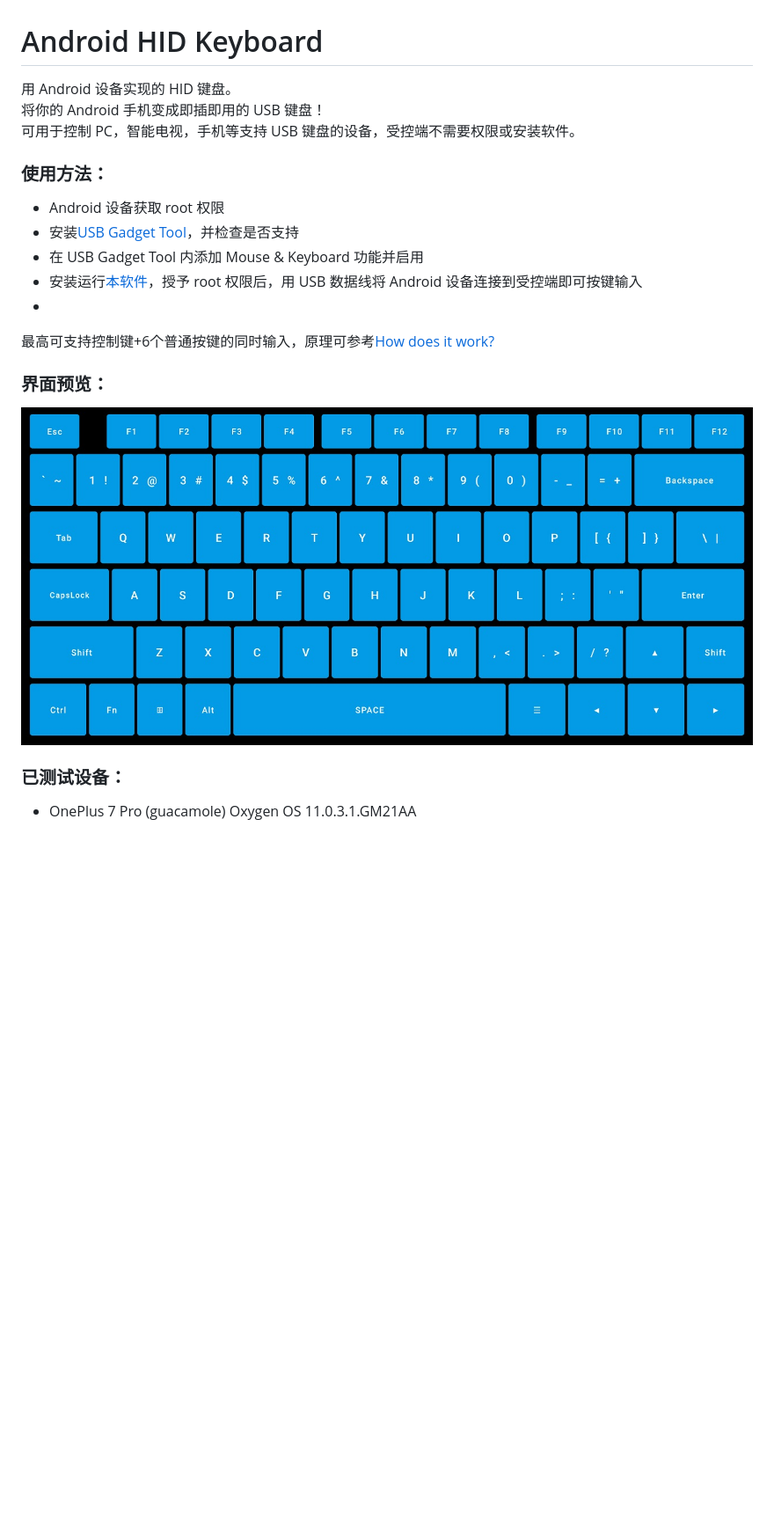
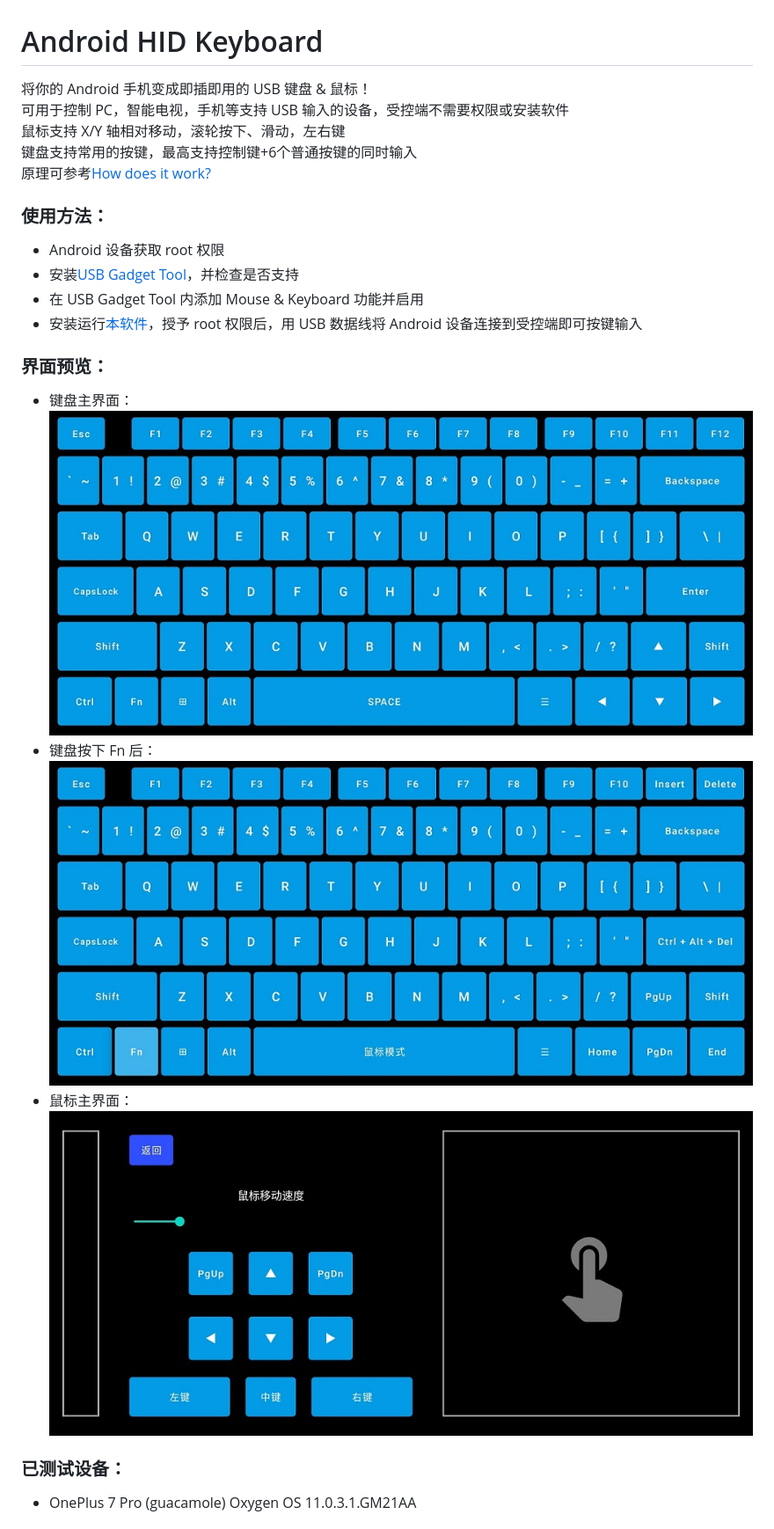
Before and after one commit to Sucareto/Android_HID_Keyboard, a Markdown page: README.md, the part around the change. Shown at 88% size. Rendered like a GitHub page; pictures changed too: Screenshots/Screenshot_1.5_0.jpg (added), Screenshots/Screenshot_1.5_1.jpg (added), Screenshots/Screenshot_1.5_2.jpg (added); blank space fills up the shorter version.

Commit message:
版本更新

```diff
--- a/README.md
+++ b/README.md
@@ -1,8 +1,10 @@
 # Android HID Keyboard
 
-用 Android 设备实现的 HID 键盘。
-将你的 Android 手机变成即插即用的 USB 键盘！
-可用于控制 PC，智能电视，手机等支持 USB 键盘的设备，受控端不需要权限或安装软件。
+将你的 Android 手机变成即插即用的 USB 键盘 & 鼠标！
+可用于控制 PC，智能电视，手机等支持 USB 输入的设备，受控端不需要权限或安装软件
+鼠标支持 X/Y 轴相对移动，滚轮按下、滑动，左右键
+键盘支持常用的按键，最高支持控制键+6个普通按键的同时输入
+原理可参考[How does it work?](https://github.com/tejado/android-usb-gadget#how-does-it-work)
 
 ### 使用方法：
 
@@ -11,13 +13,15 @@
 * 在 USB Gadget Tool 内添加 Mouse & Keyboard 功能并启用
 * 安装运行[本软件](https://github.com/Sucareto/Android_HID_Keyboard/releases/latest)，授予 root 权限后，用 USB 数据线将
   Android 设备连接到受控端即可按键输入
-*
-
-最高可支持控制键+6个普通按键的同时输入，原理可参考[How does it work?](https://github.com/tejado/android-usb-gadget#how-does-it-work)
 
 ### 界面预览：
 
-![Screenshot](Screenshots/Screenshot_1.1.jpg)
+* 键盘主界面：
+  ![Screenshot](Screenshots/Screenshot_1.5_0.jpg)
+* 键盘按下 Fn 后：
+  ![Screenshot](Screenshots/Screenshot_1.5_1.jpg)
+* 鼠标主界面：
+  ![Screenshot](Screenshots/Screenshot_1.5_2.jpg)
 
 ### 已测试设备：
 
```
Also changed, not shown: 1 other file.
